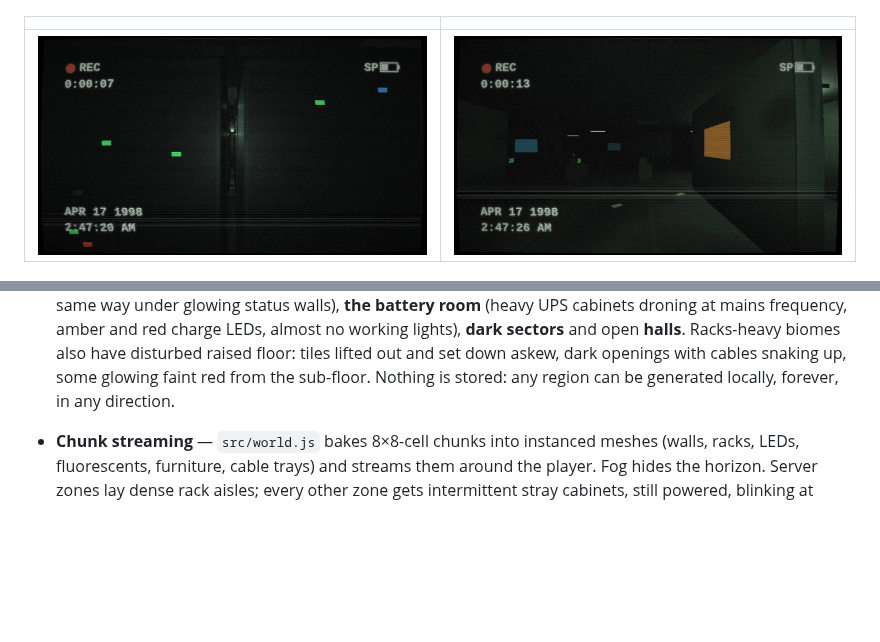
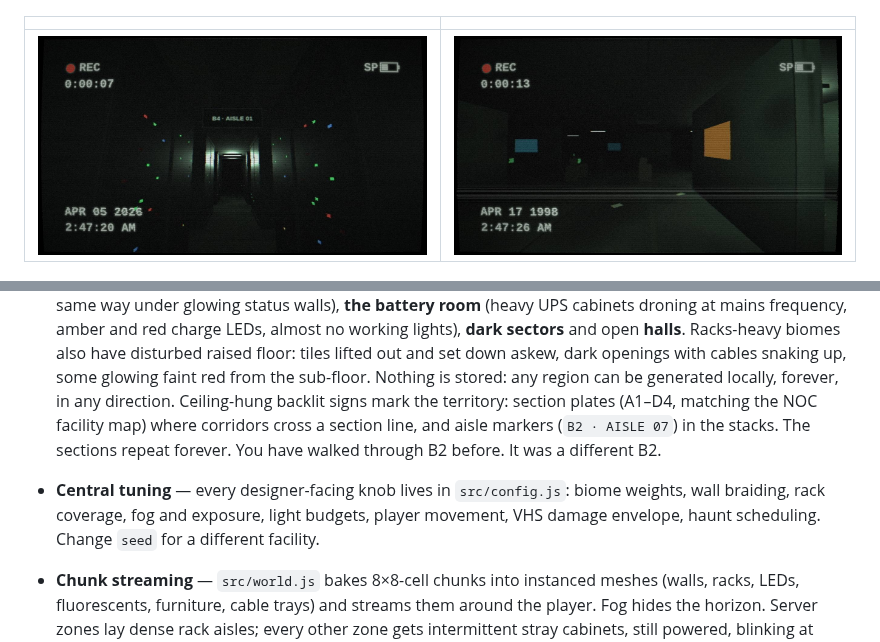
Before and after one commit to Darth-Ginger/da-game, a Markdown page: README.md, 2 parts joined by grey strips. Drawn GitHub-style; pictures changed too: docs/screenshot-stacks.jpg; blank space fills up the shorter version.

```diff
--- a/README.md
+++ b/README.md
@@ -99,6 +99,14 @@ Headphones strongly recommended.
   raised floor: tiles lifted out and set down askew, dark openings with
   cables snaking up, some glowing faint red from the sub-floor. Nothing is
   stored: any region can be generated locally, forever, in any direction.
+  Ceiling-hung backlit signs mark the territory: section plates (A1–D4,
+  matching the NOC facility map) where corridors cross a section line, and
+  aisle markers (`B2 · AISLE 07`) in the stacks. The sections repeat
+  forever. You have walked through B2 before. It was a different B2.
+- **Central tuning** — every designer-facing knob lives in
+  `src/config.js`: biome weights, wall braiding, rack coverage, fog and
+  exposure, light budgets, player movement, VHS damage envelope, haunt
+  scheduling. Change `seed` for a different facility.
 - **Chunk streaming** — `src/world.js` bakes 8×8-cell chunks into instanced
   meshes (walls, racks, LEDs, fluorescents, furniture, cable trays) and
   streams them around the player. Fog hides the horizon. Server zones lay
```
Also changed, not shown: 9 other files.
